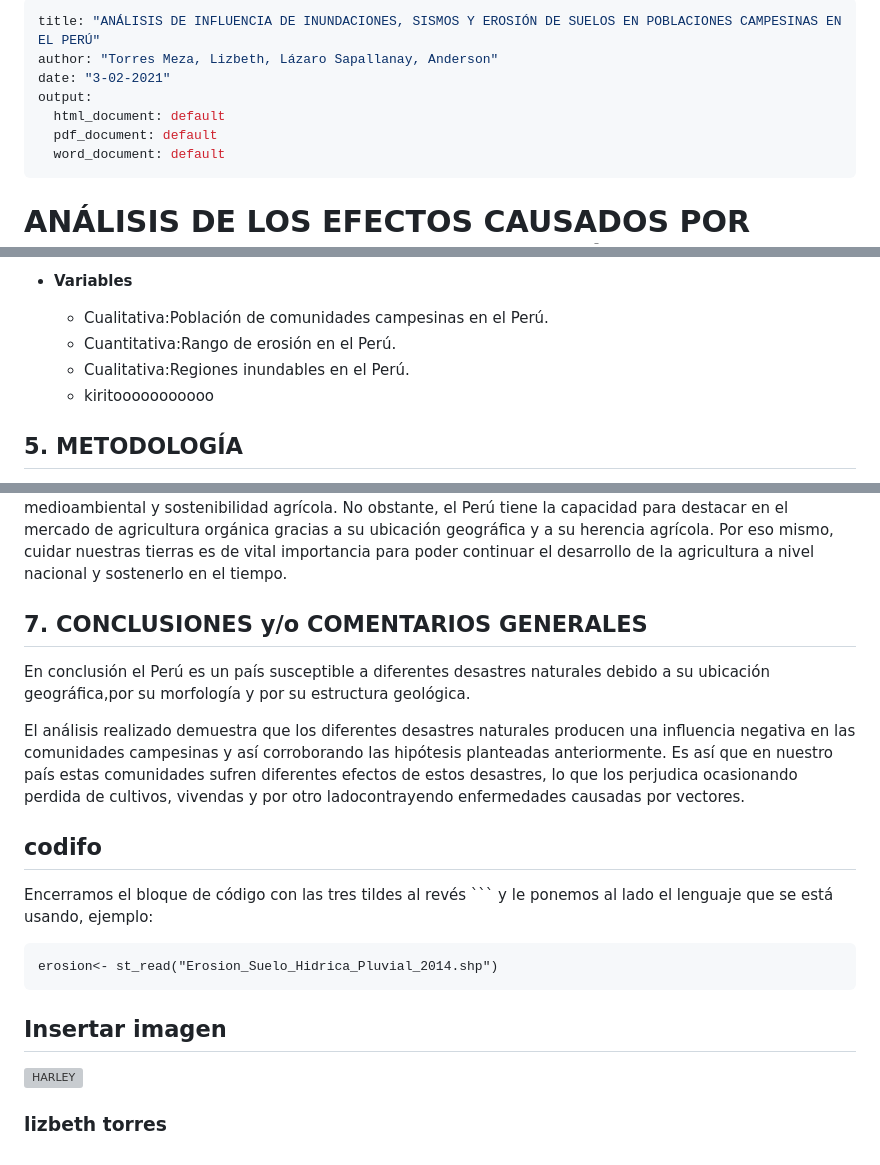
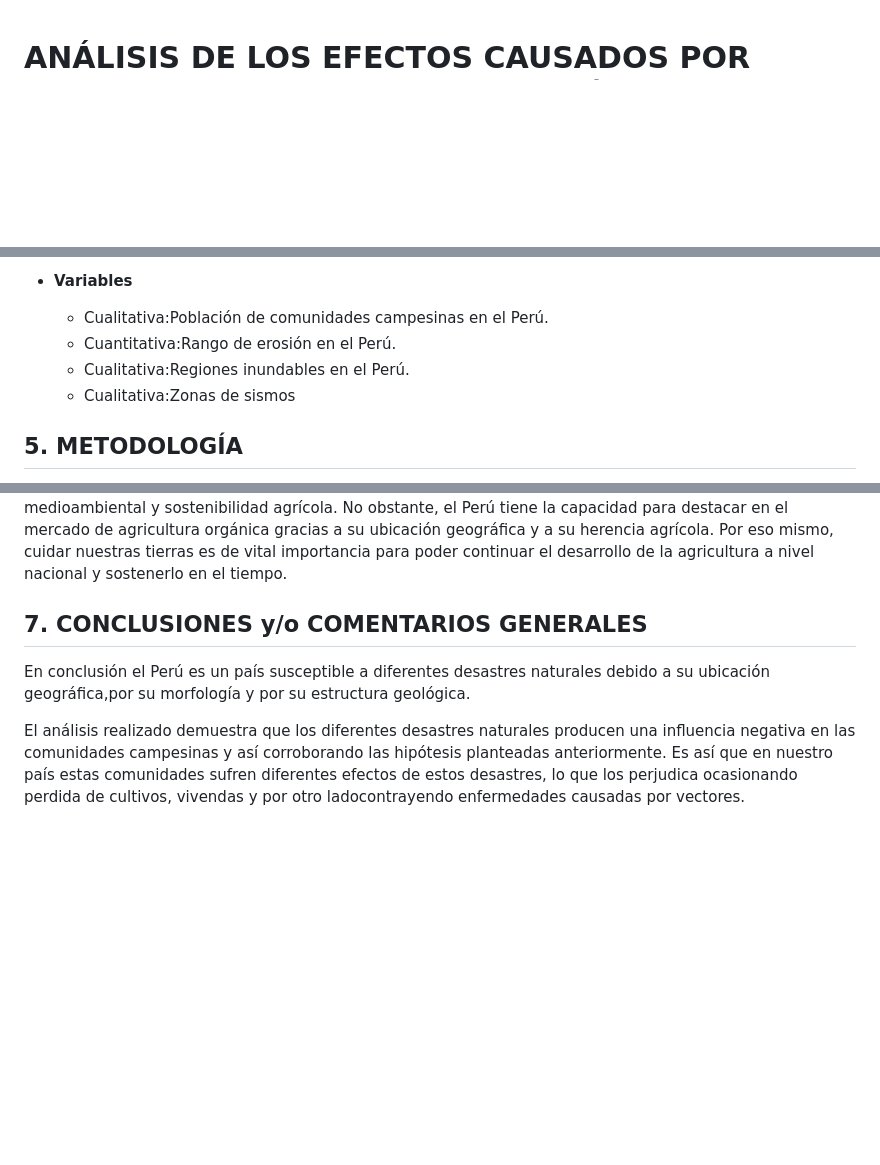
Before and after one commit to Lizbeth29/Prograaaaaaaa, a Markdown page: README.md, 3 parts joined by grey strips. Rendered like a GitHub page; blank space fills up the shorter version; grey boxes are pictures that could not be loaded.

````diff
--- a/README.md
+++ b/README.md
@@ -1,12 +1,4 @@
----
-title: "ANÁLISIS DE INFLUENCIA DE INUNDACIONES, SISMOS Y EROSIÓN DE SUELOS EN POBLACIONES CAMPESINAS EN EL PERÚ"
-author: "Torres Meza, Lizbeth, Lázaro Sapallanay, Anderson"
-date: "3-02-2021"
-output:
-  html_document: default
-  pdf_document: default
-  word_document: default
----
+
 # ANÁLISIS DE LOS EFECTOS CAUSADOS POR  INUNDACIONES, SISMOS Y EROSIÓN DE SUELOS EN  POBLACIONES CAMPESINAS EN EL PERÚ
 ## Integrantes:
 - Arratia Parez, Eduardo
@@ -69,7 +61,7 @@ los desastres naturales influyen negativamente en las poblaciones campesinas
    - Cualitativa:Población de comunidades campesinas en el Perú.
    - Cuantitativa:Rango de erosión en el Perú.
    - Cualitativa:Regiones inundables en el Perú.
-   - kiritooooooooooo
+   - Cualitativa:Zonas de sismos
 
 ## 5. METODOLOGÍA
 - **Diseño a utilizar en el estudio** :
@@ -173,14 +129,6 @@ imagennnnn
 
 Como se observa en el gráfico, los suelos más erosivos se ubican mayormente en la región sierra y también en  ciertas partes de la costa ,  influyendo negativamente a las comunidades campesinas de ese lugar, causando  infertilidad de los suelos  y con ello la disminución de la productividad agrícola, la calidad medioambiental y sostenibilidad agrícola.
  No obstante, el Perú tiene la capacidad para destacar en el mercado de agricultura orgánica gracias a su ubicación geográfica y a su herencia agrícola. Por eso mismo, cuidar nuestras tierras es de vital importancia para poder continuar el desarrollo de la agricultura a nivel nacional y sostenerlo en el tiempo.
-
-
-
-
-
-
-
-
 
 ## 7. CONCLUSIONES y/o COMENTARIOS GENERALES
 
@@ -189,32 +137,3 @@ En conclusión el Perú es un país susceptible a diferentes desastres naturales
 
 El  análisis  realizado demuestra   que los diferentes desastres naturales producen una influencia negativa en las comunidades campesinas y así corroborando las hipótesis planteadas anteriormente.
 Es así que  en nuestro país estas comunidades sufren diferentes efectos de estos desastres, lo que los perjudica ocasionando perdida de cultivos, vivendas y por otro ladocontrayendo enfermedades causadas por vectores.
-
-
-
-
-
-
-
-
-
-
-
-
-
-
-
-
-
-
-## codifo
-
-Encerramos el bloque de código con las tres tildes al revés ``` y le ponemos al lado el lenguaje que se está usando, ejemplo:
-
-```{r}
-erosion<- st_read("Erosion_Suelo_Hidrica_Pluvial_2014.shp")
-```
-
-## Insertar imagen
-![HARLEY](harley.png)
-### lizbeth torres
````
Also changed, not shown: other parts of README.md (+9 -45 lines), Rplot.png (added), inundaciones.png (added), sismos.png (added).
